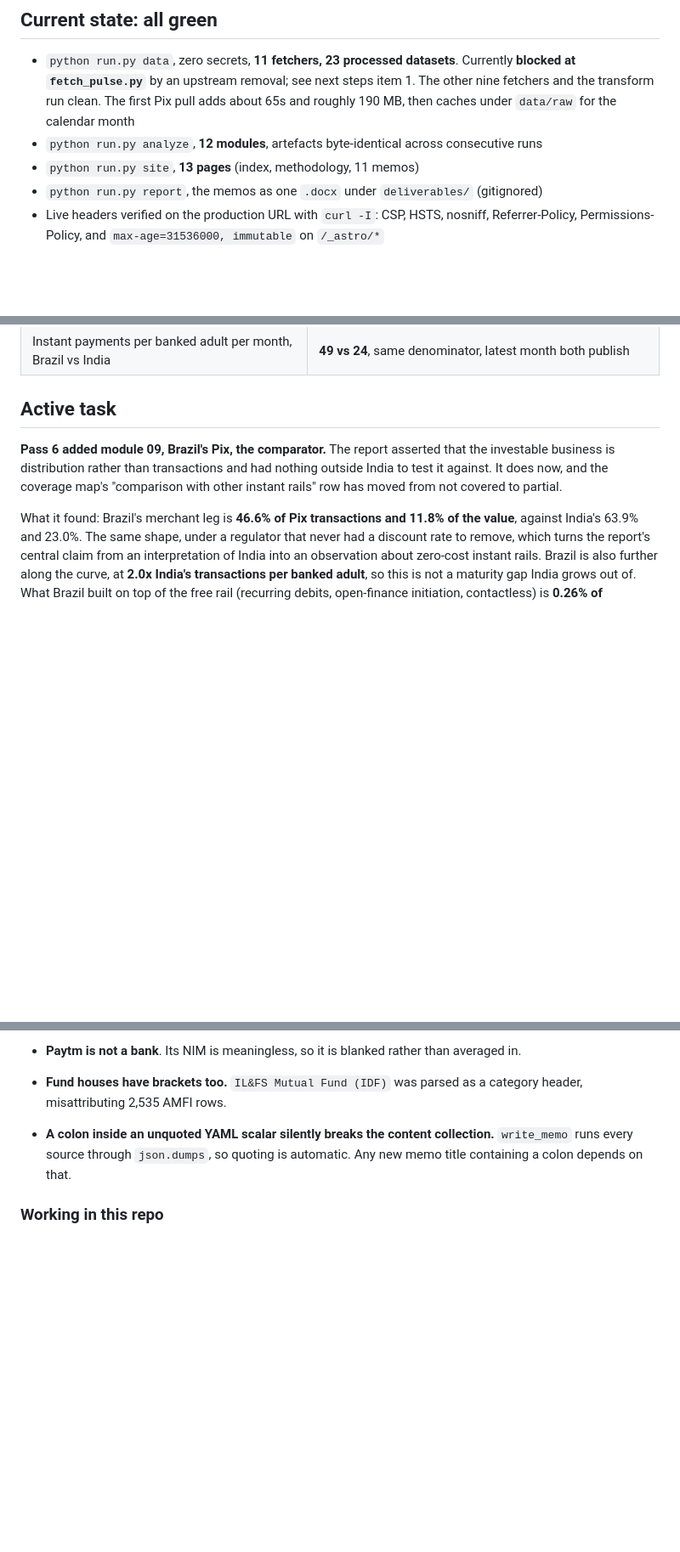
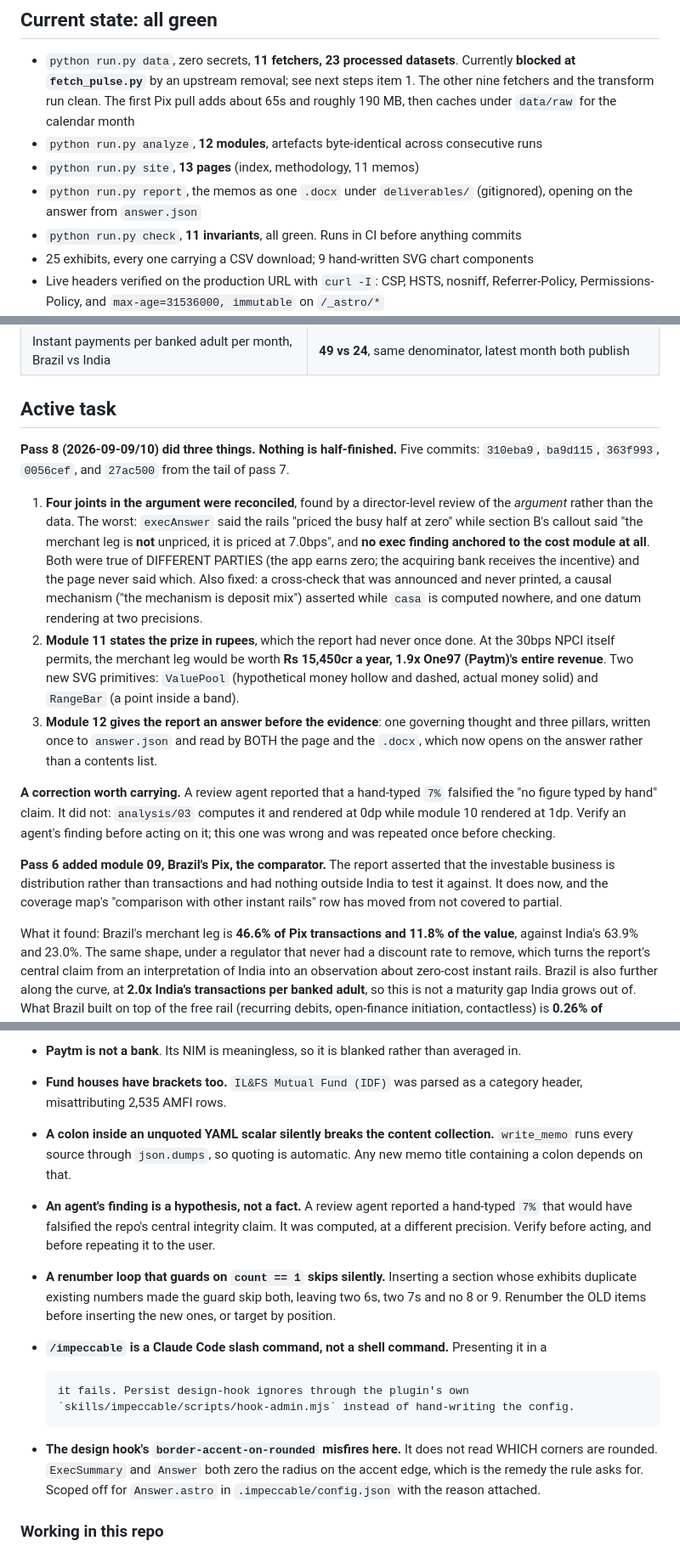
Before and after one commit to DogInfantry/india-fs-pulse, a Markdown page: CLAUDE.md, 3 parts joined by grey strips. Shown at 85% size. Rendered like a GitHub page; blank space fills up the shorter version.

Commit message:
docs: regenerate CLAUDE.md for the pass 8 handoff
Active task now leads with pass 8: the four reconciled argument joints, module 11
stating the prize in rupees, and module 12 giving the report an answer before the
evidence. Current state records the check task, the 11 invariants, 25 exhibits and
the two new SVG primitives.

Four gotchas added, each of which cost time this session: an agent's finding is a
hypothesis and one of them was wrong about the repo's central integrity claim; a
renumber loop guarding on count == 1 skips silently when a new section duplicates
existing numbers; /impeccable is a slash command and a bash fence gives it a Run
button that sends it to PowerShell; and the design hook's border-accent-on-rounded
does not read which corners are rounded.

Co-Authored-By: Claude Opus 5 <noreply@anthropic.com>

````diff
--- a/CLAUDE.md
+++ b/CLAUDE.md
@@ -141,7 +142,10 @@ python run.py all
   190 MB, then caches under `data/raw` for the calendar month
 - `python run.py analyze`, **12 modules**, artefacts byte-identical across consecutive runs
 - `python run.py site`, **13 pages** (index, methodology, 11 memos)
-- `python run.py report`, the memos as one `.docx` under `deliverables/` (gitignored)
+- `python run.py report`, the memos as one `.docx` under `deliverables/` (gitignored),
+  opening on the answer from `answer.json`
+- `python run.py check`, **11 invariants**, all green. Runs in CI before anything commits
+- 25 exhibits, every one carrying a CSV download; 9 hand-written SVG chart components
 - Live headers verified on the production URL with `curl -I`: CSP, HSTS, nosniff,
   Referrer-Policy, Permissions-Policy, and `max-age=31536000, immutable` on `/_astro/*`
 - ECharts 5.6.0 confirmed loading in a real browser **under the CSP**, zero console errors
@@ -177,6 +181,30 @@ python run.py all
 | Instant payments per banked adult per month, Brazil vs India | **49 vs 24**, same denominator, latest month both publish |
 
 ## Active task
+
+**Pass 8 (2026-09-09/10) did three things. Nothing is half-finished.** Five commits:
+`310eba9`, `ba9d115`, `363f993`, `0056cef`, and `27ac500` from the tail of pass 7.
+
+1. **Four joints in the argument were reconciled**, found by a director-level review of
+   the *argument* rather than the data. The worst: `execAnswer` said the rails "priced the
+   busy half at zero" while section B's callout said "the merchant leg is **not** unpriced,
+   it is priced at 7.0bps", and **no exec finding anchored to the cost module at all**.
+   Both were true of DIFFERENT PARTIES (the app earns zero; the acquiring bank receives the
+   incentive) and the page never said which. Also fixed: a cross-check that was announced
+   and never printed, a causal mechanism ("the mechanism is deposit mix") asserted while
+   `casa` is computed nowhere, and one datum rendering at two precisions.
+2. **Module 11 states the prize in rupees**, which the report had never once done. At the
+   30bps NPCI itself permits, the merchant leg would be worth **Rs 15,450cr a year, 1.9x
+   One97 (Paytm)'s entire revenue**. Two new SVG primitives: `ValuePool` (hypothetical
+   money hollow and dashed, actual money solid) and `RangeBar` (a point inside a band).
+3. **Module 12 gives the report an answer before the evidence**: one governing thought and
+   three pillars, written once to `answer.json` and read by BOTH the page and the `.docx`,
+   which now opens on the answer rather than a contents list.
+
+**A correction worth carrying.** A review agent reported that a hand-typed `7%` falsified
+the "no figure typed by hand" claim. It did not: `analysis/03` computes it and rendered at
+0dp while module 10 rendered at 1dp. Verify an agent's finding before acting on it; this
+one was wrong and was repeated once before checking.
 
 **Pass 6 added module 09, Brazil's Pix, the comparator.** The report asserted that the
 investable business is distribution rather than transactions and had nothing outside India
@@ -366,6 +394,21 @@ gone; if it matters, it has to be rebuilt.
   `write_memo` runs every source through `json.dumps`, so quoting is automatic. Any new
   memo title containing a colon depends on that.
 
+- **An agent's finding is a hypothesis, not a fact.** A review agent reported a hand-typed
+  `7%` that would have falsified the repo's central integrity claim. It was computed, at a
+  different precision. Verify before acting, and before repeating it to the user.
+- **A renumber loop that guards on `count == 1` skips silently.** Inserting a section whose
+  exhibits duplicate existing numbers made the guard skip both, leaving two 6s, two 7s and
+  no 8 or 9. Renumber the OLD items before inserting the new ones, or target by position.
+- **`/impeccable` is a Claude Code slash command, not a shell command.** Presenting it in a
+  ```bash fence gives it a Run button in the desktop app, which sends it to PowerShell where
+  it fails. Persist design-hook ignores through the plugin's own
+  `skills/impeccable/scripts/hook-admin.mjs` instead of hand-writing the config.
+- **The design hook's `border-accent-on-rounded` misfires here.** It does not read WHICH
+  corners are rounded. `ExecSummary` and `Answer` both zero the radius on the accent edge,
+  which is the remedy the rule asks for. Scoped off for `Answer.astro` in
+  `.impeccable/config.json` with the reason attached.
+
 ### Working in this repo
 
 - **Never run two pipeline invocations at once**. They race on the same output files.
````
Also changed, not shown: other parts of CLAUDE.md (+1 -0 lines).
